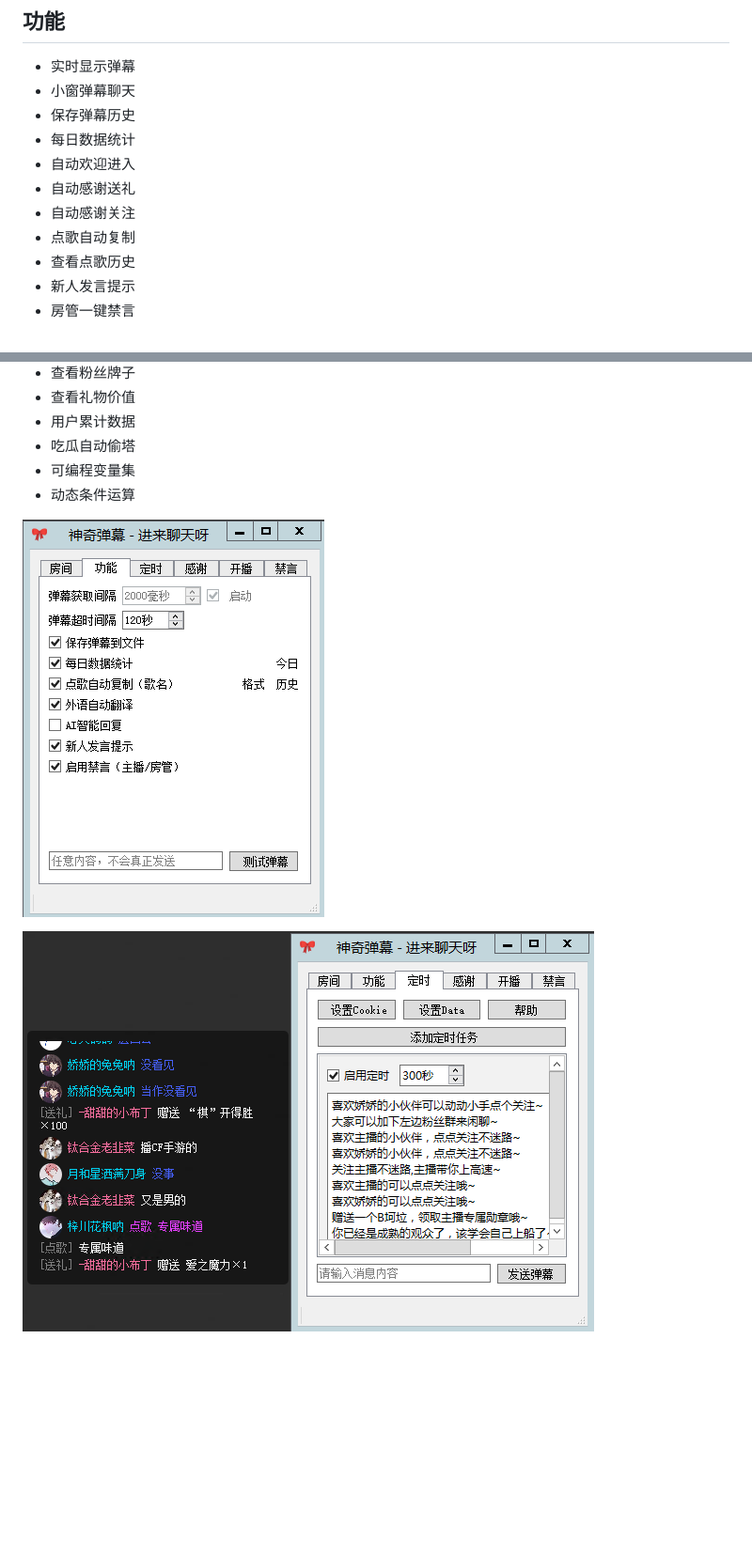
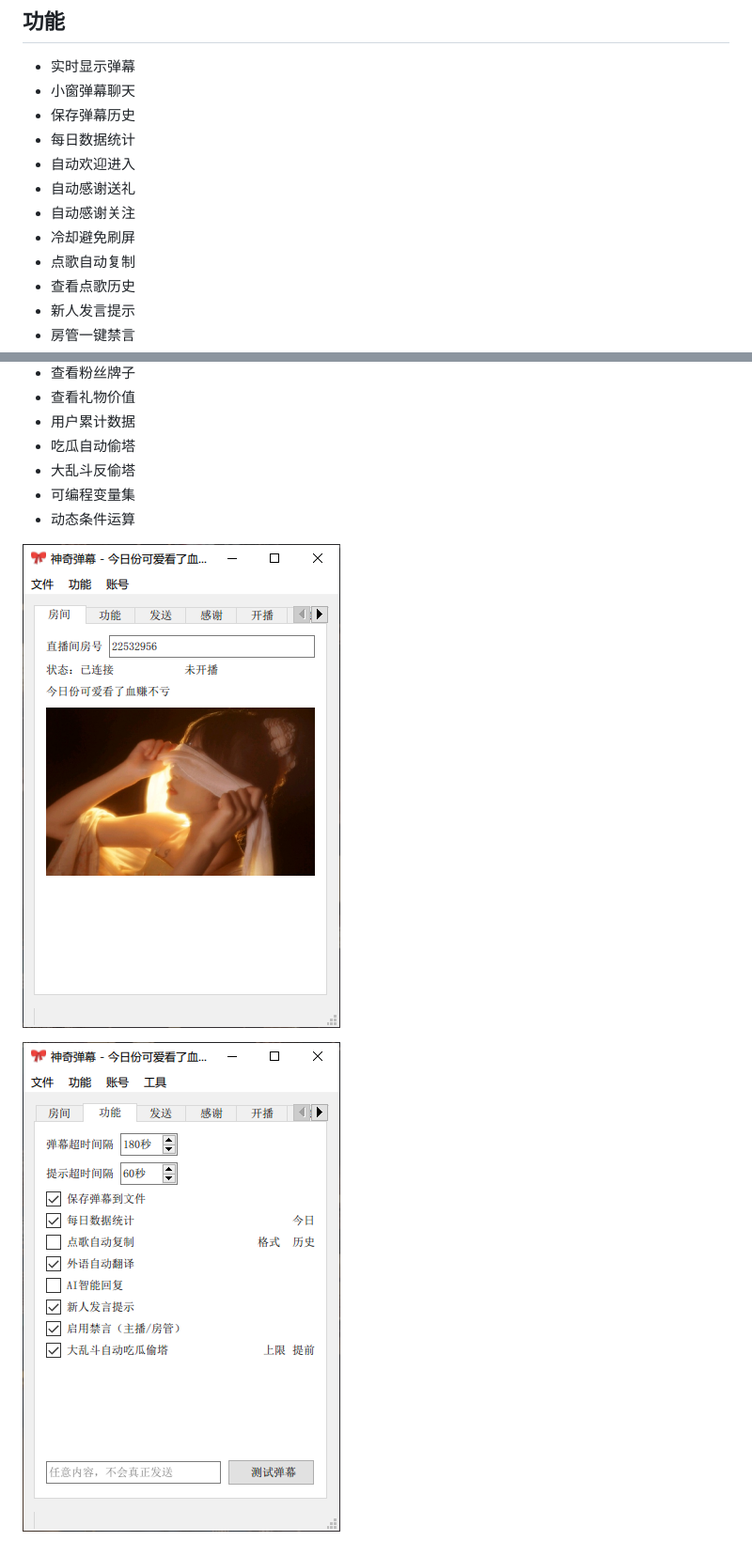
Before and after one commit to iwxyi/Bilibili-MagicalDanmaku, a Markdown page: README.md, 2 parts joined by grey strips. Shown: that part at 94% size. Drawn GitHub-style; pictures changed too: pictures/screenshot1.png, pictures/screenshot2.png; blank space fills up the shorter version.

```diff
--- a/README.md
+++ b/README.md
@@ -17,6 +17,7 @@
 - 自动欢迎进入
 - 自动感谢送礼
 - 自动感谢关注
+- 冷却避免刷屏
 - 点歌自动复制
 - 查看点歌历史
 - 新人发言提示
@@ -40,6 +41,7 @@
 - 查看礼物价值
 - 用户累计数据
 - 吃瓜自动偷塔
+- 大乱斗反偷塔
 - 可编程变量集
 - 动态条件运算
 
```
Also changed, not shown: other parts of README.md (+14 -3 lines), pictures/screenshot3.png (added), pictures/screenshot4.png (added), pictures/screenshot5.png (added), pictures/screenshot6.png (added), 3 other files.
